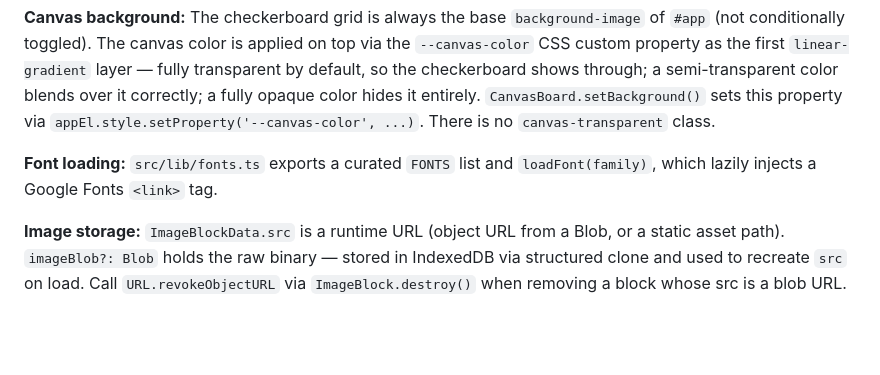
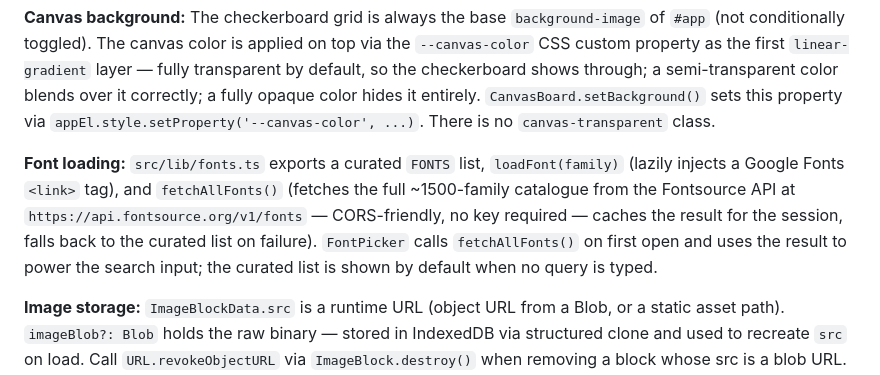
Before and after one commit to ShulhaOleh/moodboard, a Markdown page: CLAUDE.md, the part around the change. GitHub-like rendering; blank space fills up the shorter version.

Commit message:
docs(claude): Document Fontsource API font catalogue and FontPicker search behavior

```diff
--- a/CLAUDE.md
+++ b/CLAUDE.md
@@ -74,7 +74,7 @@ Copy, cut, and paste are handled via the native DOM `copy`/`cut`/`paste` events
 
 **Canvas background:** The checkerboard grid is always the base `background-image` of `#app` (not conditionally toggled). The canvas color is applied on top via the `--canvas-color` CSS custom property as the first `linear-gradient` layer — fully transparent by default, so the checkerboard shows through; a semi-transparent color blends over it correctly; a fully opaque color hides it entirely. `CanvasBoard.setBackground()` sets this property via `appEl.style.setProperty('--canvas-color', ...)`. There is no `canvas-transparent` class.
 
-**Font loading:** `src/lib/fonts.ts` exports a curated `FONTS` list and `loadFont(family)`, which lazily injects a Google Fonts `<link>` tag.
+**Font loading:** `src/lib/fonts.ts` exports a curated `FONTS` list, `loadFont(family)` (lazily injects a Google Fonts `<link>` tag), and `fetchAllFonts()` (fetches the full ~1500-family catalogue from the Fontsource API at `https://api.fontsource.org/v1/fonts` — CORS-friendly, no key required — caches the result for the session, falls back to the curated list on failure). `FontPicker` calls `fetchAllFonts()` on first open and uses the result to power the search input; the curated list is shown by default when no query is typed.
 
 **Image storage:** `ImageBlockData.src` is a runtime URL (object URL from a Blob, or a static asset path). `imageBlob?: Blob` holds the raw binary — stored in IndexedDB via structured clone and used to recreate `src` on load. Call `URL.revokeObjectURL` via `ImageBlock.destroy()` when removing a block whose src is a blob URL. Images enter the board either by drag-and-drop onto `#app` (drop position converted from client coords using `(clientX - panX) / zoom`) or by browsing via the Source field in `PropertiesPanel`. JSON export converts blobs to base64 data URLs so the file is fully self-contained; import decodes them back to `Blob`.
 
```
